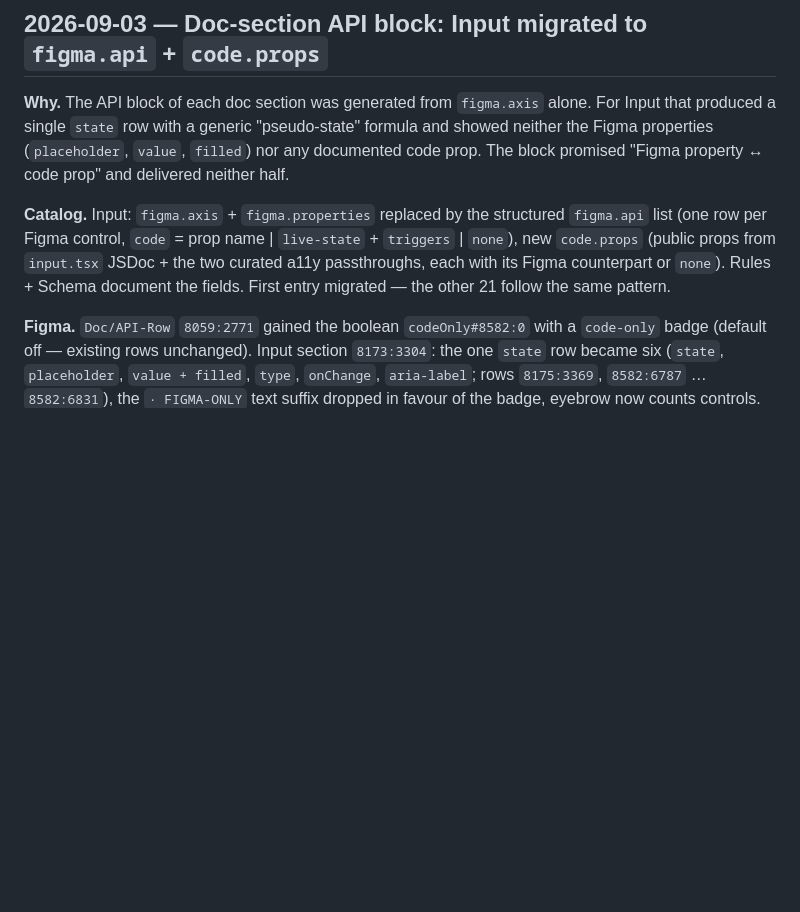
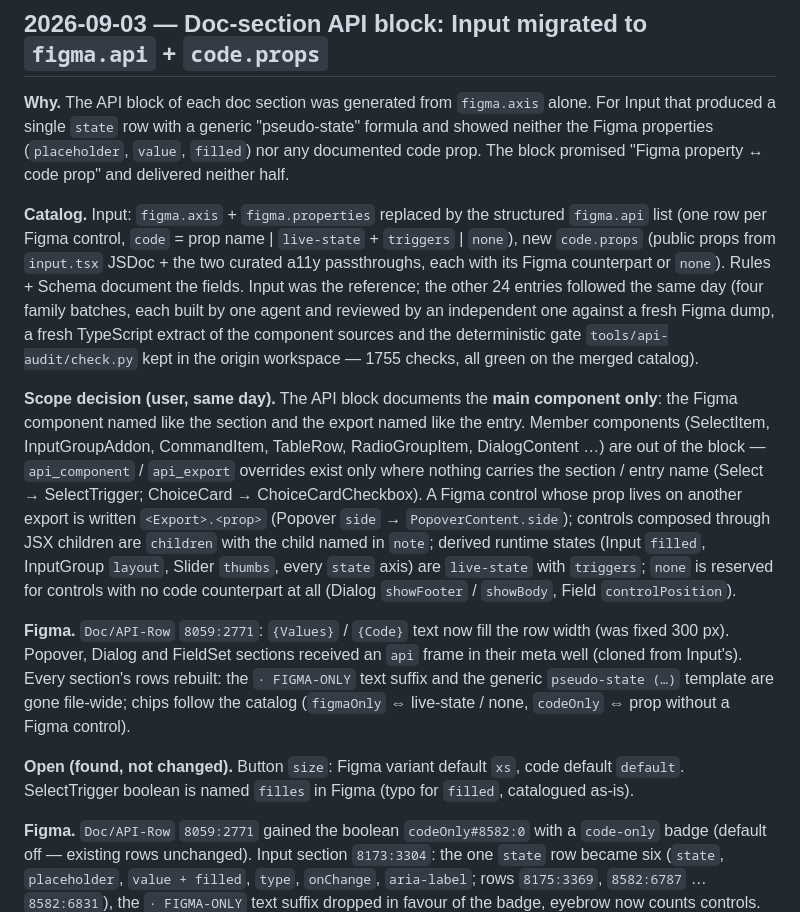
Before and after one commit to nmedias/agentport, a Markdown page: design-docs/design-system/component-changelog.md, the part around the change. Rendered like a GitHub page; blank space fills up the shorter version.

Commit message:
docs(catalog): API block audit — all 25 entries on figma.api + code.props (main component only); changelog + rules

```diff
--- a/design-docs/design-system/component-changelog.md
+++ b/design-docs/design-system/component-changelog.md
@@ -21,7 +21,27 @@ prop" and delivered neither half.
 **Catalog.** Input: `figma.axis` + `figma.properties` replaced by the structured `figma.api` list (one row
 per Figma control, `code` = prop name | `live-state` + `triggers` | `none`), new `code.props` (public props
 from `input.tsx` JSDoc + the two curated a11y passthroughs, each with its Figma counterpart or `none`).
-Rules + Schema document the fields. First entry migrated — the other 21 follow the same pattern.
+Rules + Schema document the fields. Input was the reference; the other 24 entries followed the same day (four
+family batches, each built by one agent and reviewed by an independent one against a fresh Figma dump, a fresh
+TypeScript extract of the component sources and the deterministic gate `tools/api-audit/check.py` kept in the
+origin workspace — 1755 checks, all green on the merged catalog).
+
+**Scope decision (user, same day).** The API block documents the **main component only**: the Figma component named
+like the section and the export named like the entry. Member components (SelectItem, InputGroupAddon, CommandItem,
+TableRow, RadioGroupItem, DialogContent …) are out of the block — `api_component` / `api_export` overrides exist
+only where nothing carries the section / entry name (Select → SelectTrigger; ChoiceCard → ChoiceCardCheckbox). A
+Figma control whose prop lives on another export is written `<Export>.<prop>` (Popover `side` → `PopoverContent.side`);
+controls composed through JSX children are `children` with the child named in `note`; derived runtime states (Input
+`filled`, InputGroup `layout`, Slider `thumbs`, every `state` axis) are `live-state` with `triggers`; `none` is
+reserved for controls with no code counterpart at all (Dialog `showFooter` / `showBody`, Field `controlPosition`).
+
+**Figma.** `Doc/API-Row` `8059:2771`: `{Values}` / `{Code}` text now fill the row width (was fixed 300 px). Popover,
+Dialog and FieldSet sections received an `api` frame in their meta well (cloned from Input's). Every section's
+rows rebuilt: the `· FIGMA-ONLY` text suffix and the generic `pseudo-state (…)` template are gone file-wide; chips
+follow the catalog (`figmaOnly` ⇔ live-state / none, `codeOnly` ⇔ prop without a Figma control).
+
+**Open (found, not changed).** Button `size`: Figma variant default `xs`, code default `default`. SelectTrigger
+boolean is named `filles` in Figma (typo for `filled`, catalogued as-is).
 
 **Figma.** `Doc/API-Row` `8059:2771` gained the boolean `codeOnly#8582:0` with a `code-only` badge (default
 off — existing rows unchanged). Input section `8173:3304`: the one `state` row became six (`state`,
```
Also changed, not shown: design-docs/design-system/components-reference.md (+7 -2 lines).
